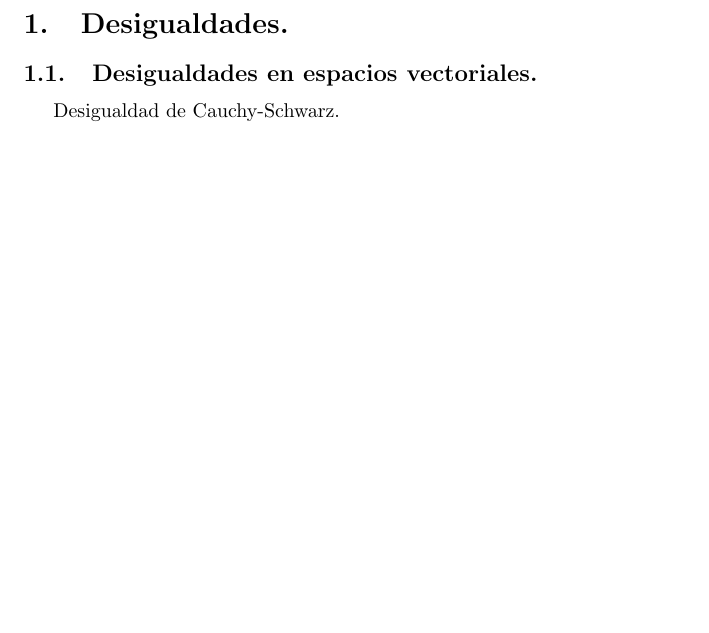
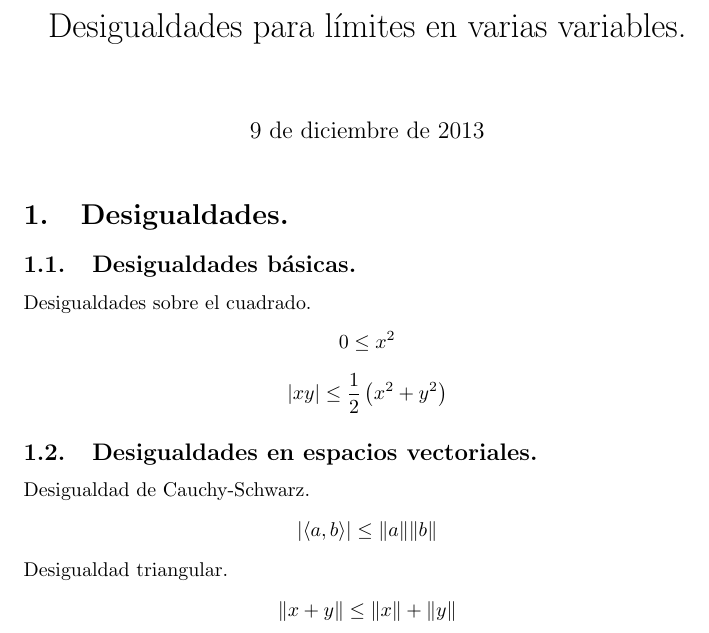
Before and after one commit to libreim/desigualdades, a LaTeX document (desigualdades.tex): part of the page, cut at the place of the change, the shorter picture padded with empty space. Compiled offline with pdfLaTeX.

Commit message:
Desigualdades básicas.
Se añaden desigualdades básicas sobre reales.

```diff
--- a/desigualdades.tex
+++ b/desigualdades.tex
@@ -1,10 +1,10 @@
 \documentclass{article}
 \usepackage[spanish,activeacute]{babel}
 \usepackage[utf8]{inputenc}
-%%\usepackage{graphicx}
-%%\usepackage{color}
-%%\usepackage[dvipsnames]{xcolor}
-%%\usepackage[labelformat=empty]{caption}
+\usepackage{graphicx}
+\usepackage{color}
+\usepackage[dvipsnames]{xcolor}
+\usepackage[labelformat=empty]{caption}
 
 %% Macros de ayuda.
 \newenvironment{allinttt}{\ttfamily}{\par}
@@ -12,18 +12,39 @@
 
 
 %% Datos del documento
-\title{}
+\title{Desigualdades para límites en varias variables.}
 \author{}
 
 
 %% Cuerpo del documento
 \begin{document}
+\maketitle
+
+\section{Desigualdades.}
+
+\subsection{Desigualdades básicas.}
+\noindent Desigualdades sobre el cuadrado.
+\begin{center}
+ $\displaystyle 0 \leq x^2$
+\end{center}
+\begin{center}
+ $\displaystyle |xy| \leq \frac{1}{2}\left(x^2+y^2\right)$
+\end{center}
 
 
-\section{Desigualdades.}
+
 \subsection{Desigualdades en espacios vectoriales.}
+\noindent Desigualdad de Cauchy-Schwarz.
+\begin{center}
+ $\displaystyle |{\langle a,b \rangle}| \leq \|a\|\|b\|$
+\end{center}
 
-Desigualdad de Cauchy-Schwarz.
+\noindent Desigualdad triangular.
+\begin{center}
+ $\displaystyle \|x+y\| \leq \|x\|+\|y\|$
+\end{center}
+
+
 
 
 \end{document}
```
Also changed, not shown: desigualdades.pdf.
